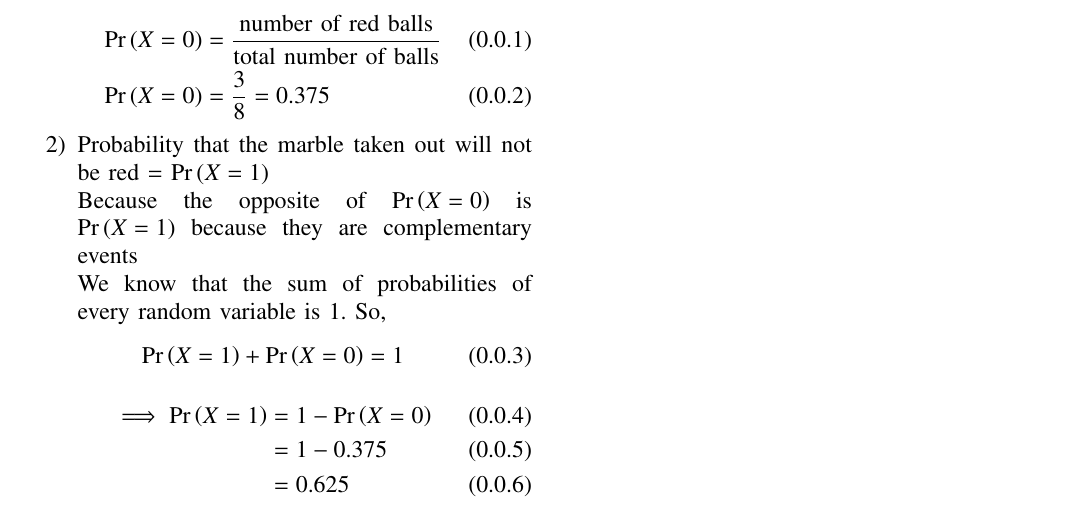
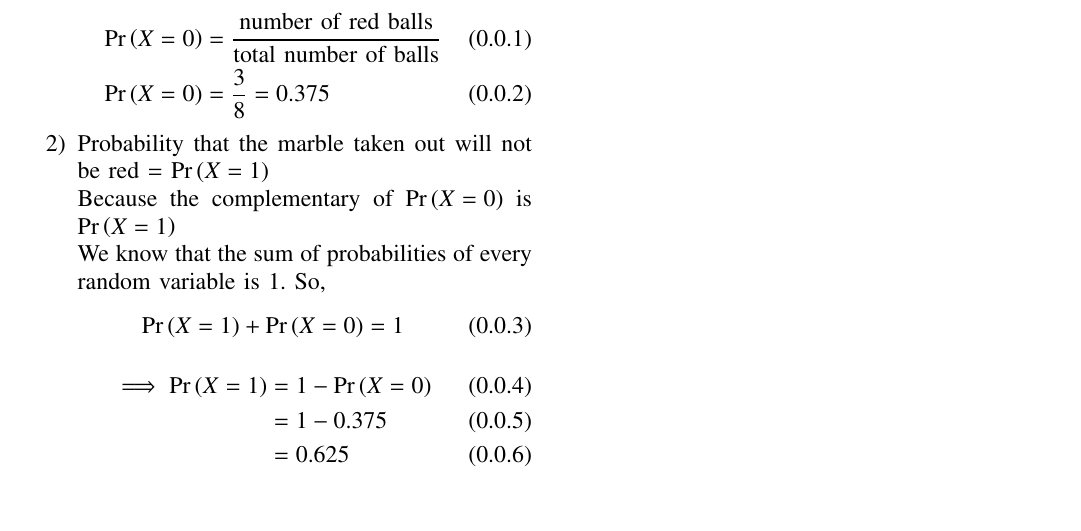
Before and after one commit to AravindShounik/AI1103, a LaTeX problem sheet (Assignment-1/assignment-1.tex): part of the page, cut so that both start at the same text. Compiled offline with pdfLaTeX.

Commit message:
Update assignment-1.tex

```diff
--- a/Assignment-1/assignment-1.tex
+++ b/Assignment-1/assignment-1.tex
@@ -150,7 +150,7 @@ Let $X \in \{0,1\}$ represent the random variable, where 0 represents a red marb
     \pr{X=0} &= \frac{3}{8} = 0.375
 \end{align}
 \item Probability that the marble taken out will not be red = \pr{X = 1}\\
-Because the opposite of \pr{X=0} is \pr{X=1} because they are complementary events\\
+Because the complementary of \pr{X=0} is \pr{X=1}\\
 We know that the sum of probabilities of every random variable is 1. So,
 \begin{align}
     \pr{X = 1}+\pr{X=0}=1
```
